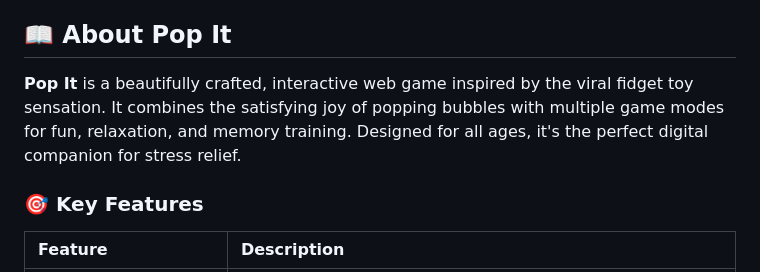
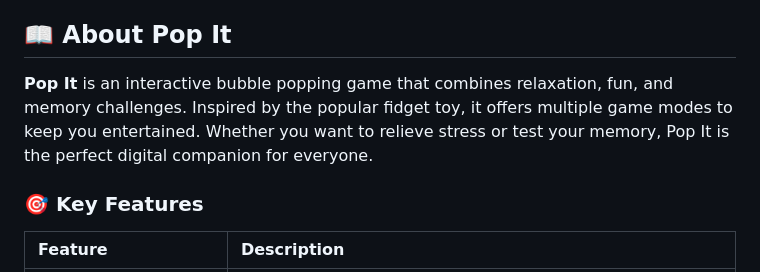
Before and after one commit to Darshittank/Pop-It, a Markdown page: README.md, the part around the change. Drawn GitHub-style.

```diff
--- a/README.md
+++ b/README.md
@@ -11,7 +11,7 @@
 
 ## 📖 **About Pop It**
 
-**Pop It** is a beautifully crafted, interactive web game inspired by the viral fidget toy sensation. It combines the satisfying joy of popping bubbles with multiple game modes for fun, relaxation, and memory training. Designed for all ages, it's the perfect digital companion for stress relief.
+**Pop It** is an interactive bubble popping game that combines relaxation, fun, and memory challenges. Inspired by the popular fidget toy, it offers multiple game modes to keep you entertained. Whether you want to relieve stress or test your memory, Pop It is the perfect digital companion for everyone.
 
 ### 🎯 **Key Features**
 
```
